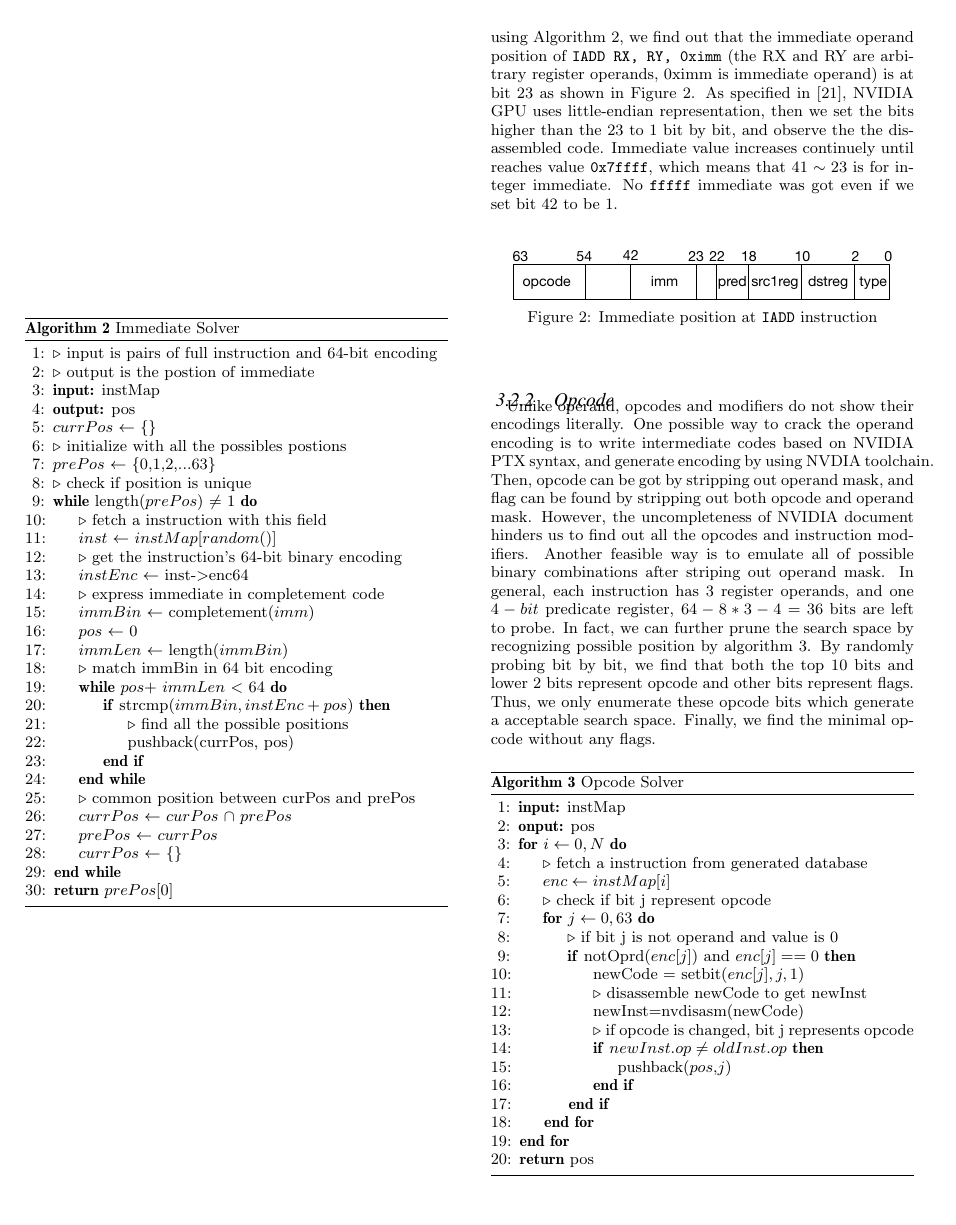
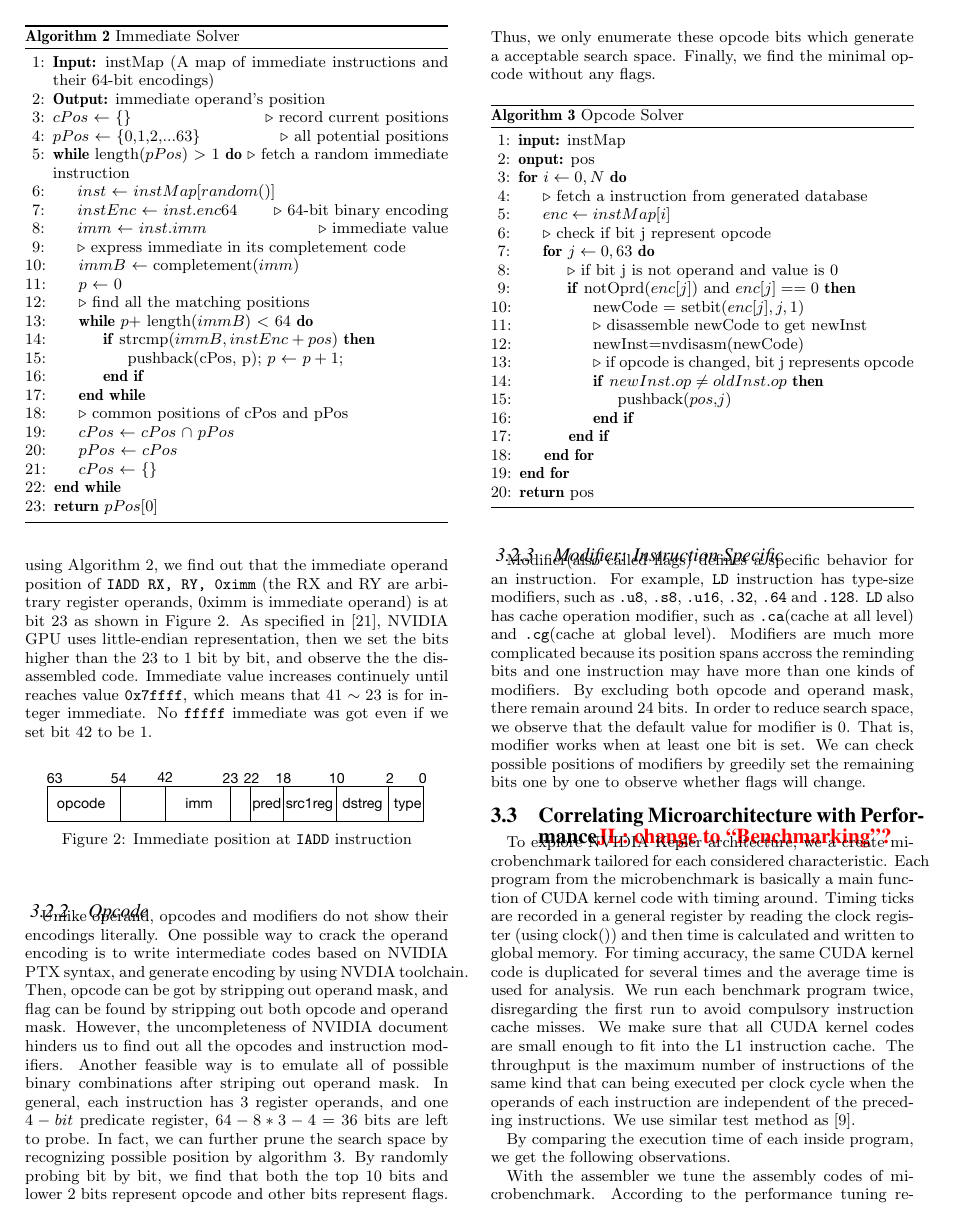
Before and after one commit to fruitfly1026/SGEMM, a LaTeX paper (sgemm.tex, which reads text/solver.tex): page 4 of 12. Compiled offline with pdfLaTeX.

Commit message:
Editing algo 2

```diff
--- a/text/solver.tex
+++ b/text/solver.tex
@@ -20,38 +20,77 @@ modifier for {\tt LD} and {\tt LDG} are at different binary positions. So we pro
       \caption{Immediate Solver}
       \label{algo:int_solver}
   \begin{algorithmic}[1]
-      \LineComment {input is pairs of full instruction and 64-bit encoding}
-      \LineComment {output is the postion of immediate}
-	  \State \textbf{input:} instMap
-      \State \textbf{output:} pos
-      \State $currPos$ $\gets$ \{\}
-      \LineComment initialize with all the possibles postions
-      \State $prePos$ $\gets$ \{0,1,2,...63\}
-	  \LineComment {check if position is unique}
-      \While {length($prePos$) $\neq$ 1}
-	  \LineComment {fetch a instruction with this field}
+      % \LineComment {input is pairs of full instruction and 64-bit encoding}
+      % \LineComment {output is the position of immediate}
+	  \State \textbf{Input:} instMap (A map of immediate instructions and their 64-bit encodings)
+      \State \textbf{Output:} immediate operand's position
+      \State $cPos$ $\gets$ \{\} \Comment record current positions
+      \State $pPos$ $\gets$ \{0,1,2,...63\} \Comment all potential positions
+	  % \LineComment {check if position is unique}
+      \While {length($pPos$) $>$ 1}
+      % \While {$pPos$ $\neq$ NULL}
+      \Comment fetch a random immediate instruction
       \State $inst$ $\gets$ $instMap[random()]$
-      \LineComment get the instruction's 64-bit binary encoding
-      \State $instEnc$ $\gets$ inst->enc64
-	  \LineComment {express immediate in completement code}
-      \State $immBin$ $\gets$ completement($imm$)
-      \State $pos$ $\gets$ 0
-      \State $immLen$ $\gets$ length($immBin$)
-      \LineComment {match immBin in 64 bit encoding}
-      \While {$pos$+ $immLen$ < $64$}
-      \If {strcmp($immBin,instEnc+pos$)}
-      \LineComment {find all the possible positions}
-      \State pushback(currPos, pos)
+      \State $instEnc$ $\gets$ $inst.enc64$ \Comment 64-bit binary encoding
+      \State $imm$ $\gets$ $inst.imm$ \Comment immediate value
+	  \LineComment {express immediate in its completement code}
+      \State $immB$ $\gets$ completement($imm$)
+      \State $p$ $\gets$ 0
+      % \State $immLen$ $\gets$ length($immBin$)
+      % \LineComment {match immBin in 64-bit encoding}
+      \LineComment {find all the matching positions}
+      \While {$p$+ length($immB$) < $64$}
+      \If {strcmp($immB,instEnc+pos$)}
+      \State pushback(cPos, p); $p$ $\gets$ $p+1$;
       \EndIf
       \EndWhile
-      \LineComment {common position between curPos and prePos}
-      \State $currPos$ $\gets$ $curPos$ $\cap$ $prePos$
-      \State $prePos$ $\gets$ $currPos$
-      \State $currPos$ $\gets$ \{\}
+      \LineComment {common positions of cPos and pPos}
+      \State $cPos$ $\gets$ $cPos$ $\cap$ $pPos$
+      \State $pPos$ $\gets$ $cPos$
+      \State $cPos$ $\gets$ \{\}
       \EndWhile
-      \State \textbf{return} $prePos[0]$
+      \State \textbf{return} $pPos[0]$
   \end{algorithmic}
 \end{algorithm}
+
+
+% \begin{algorithm}
+%       \caption{Immediate Solver}
+%       \label{algo:int_solver}
+%   \begin{algorithmic}[1]
+%       \LineComment {input is pairs of full instruction and 64-bit encoding}
+%       \LineComment {output is the postion of immediate}
+%     \State \textbf{input:} instMap
+%       \State \textbf{output:} pos
+%       \State $currPos$ $\gets$ \{\}
+%       \LineComment initialize with all the possibles postions
+%       \State $prePos$ $\gets$ \{0,1,2,...63\}
+%     \LineComment {check if position is unique}
+%       \While {length($prePos$) $\neq$ 1}
+%     \LineComment {fetch a instruction with this field}
+%       \State $inst$ $\gets$ $instMap[random()]$
+%       \LineComment get the instruction's 64-bit binary encoding
+%       \State $instEnc$ $\gets$ inst->enc64
+%     \LineComment {express immediate in completement code}
+%       \State $immBin$ $\gets$ completement($imm$)
+%       \State $pos$ $\gets$ 0
+%       \State $immLen$ $\gets$ length($immBin$)
+%       \LineComment {match immBin in 64 bit encoding}
+%       \While {$pos$+ $immLen$ < $64$}
+%       \If {strcmp($immBin,instEnc+pos$)}
+%       \LineComment {find all the possible positions}
+%       \State pushback(currPos, pos)
+%       \EndIf
+%       \EndWhile
+%       \LineComment {common position between curPos and prePos}
+%       \State $currPos$ $\gets$ $curPos$ $\cap$ $prePos$
+%       \State $prePos$ $\gets$ $currPos$
+%       \State $currPos$ $\gets$ \{\}
+%       \EndWhile
+%       \State \textbf{return} $prePos[0]$
+%   \end{algorithmic}
+% \end{algorithm}
+
 
 \subsubsection{Operand: Fixed Length Field}
 Algorithm~\ref{algo:int_solver} shows pseudocode for immediate typed operand decoding process.
```
